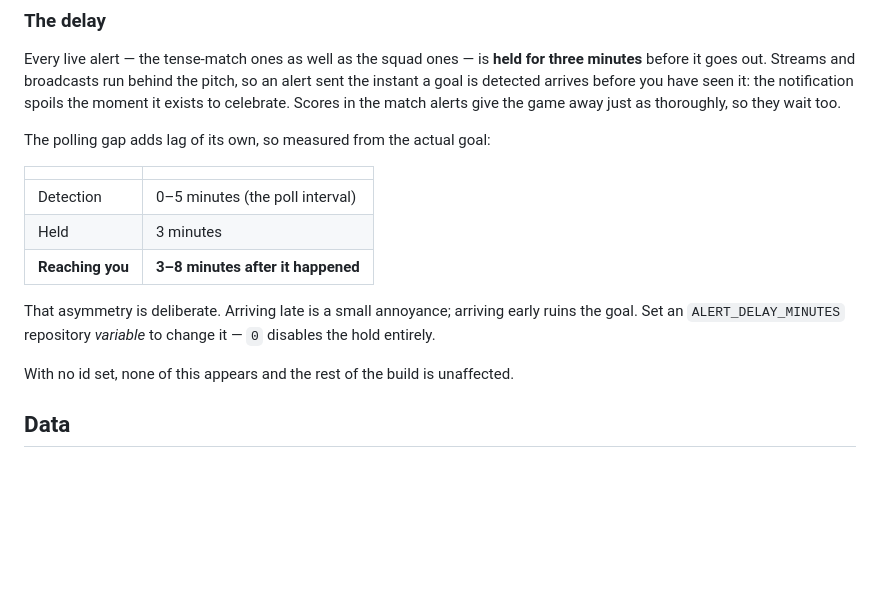
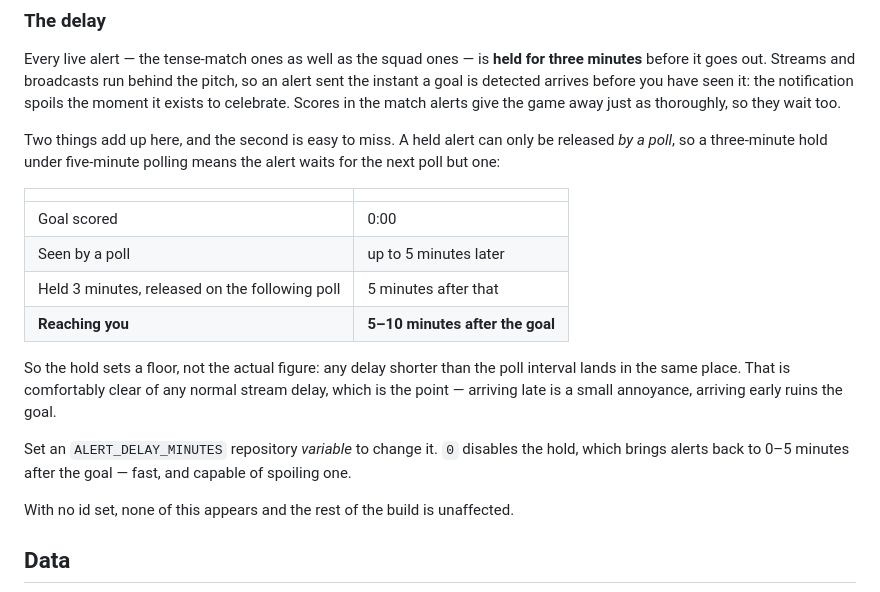
Before and after one commit to pieceofGit/vikumatsedill, a Markdown page: footy/README.md, the part around the change. GitHub-like rendering; blank space fills up the shorter version.

Commit message:
Correct the stated alert delay
A held alert can only be released by a poll, so a three-minute hold under
five-minute polling does not deliver at three minutes — it waits for the
next poll but one. The real figure is five to ten minutes after the goal,
not the three to eight first written here.

The hold is a floor rather than the delay itself: any value below the poll
interval lands in the same place.

Co-Authored-By: Claude <noreply@anthropic.com>
Claude-Session: https://claude.ai/code/session_01TPbxVKJR9i1Qk32WQjQuFA

```diff
--- a/footy/README.md
+++ b/footy/README.md
@@ -231,17 +231,25 @@ pitch, so an alert sent the instant a goal is detected arrives before you have
 seen it: the notification spoils the moment it exists to celebrate. Scores in
 the match alerts give the game away just as thoroughly, so they wait too.
 
-The polling gap adds lag of its own, so measured from the actual goal:
+Two things add up here, and the second is easy to miss. A held alert can only
+be released *by a poll*, so a three-minute hold under five-minute polling means
+the alert waits for the next poll but one:
 
 | | |
 | --- | --- |
-| Detection | 0–5 minutes (the poll interval) |
-| Held | 3 minutes |
-| **Reaching you** | **3–8 minutes after it happened** |
+| Goal scored | 0:00 |
+| Seen by a poll | up to 5 minutes later |
+| Held 3 minutes, released on the following poll | 5 minutes after that |
+| **Reaching you** | **5–10 minutes after the goal** |
 
-That asymmetry is deliberate. Arriving late is a small annoyance; arriving early
-ruins the goal. Set an `ALERT_DELAY_MINUTES` repository *variable* to change it
-— `0` disables the hold entirely.
+So the hold sets a floor, not the actual figure: any delay shorter than the poll
+interval lands in the same place. That is comfortably clear of any normal stream
+delay, which is the point — arriving late is a small annoyance, arriving early
+ruins the goal.
+
+Set an `ALERT_DELAY_MINUTES` repository *variable* to change it. `0` disables
+the hold, which brings alerts back to 0–5 minutes after the goal — fast, and
+capable of spoiling one.
 
 With no id set, none of this appears and the rest of the build is unaffected.
 
```
